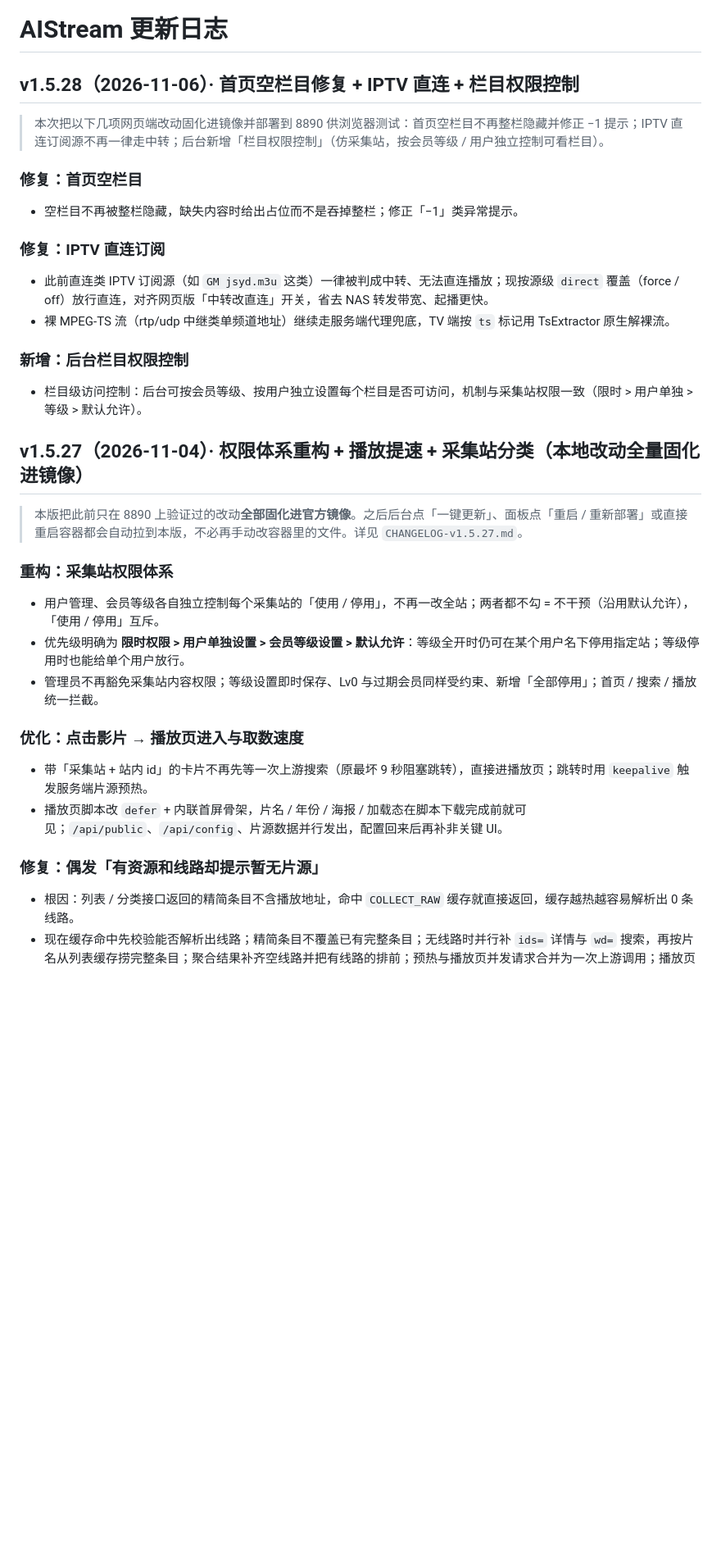
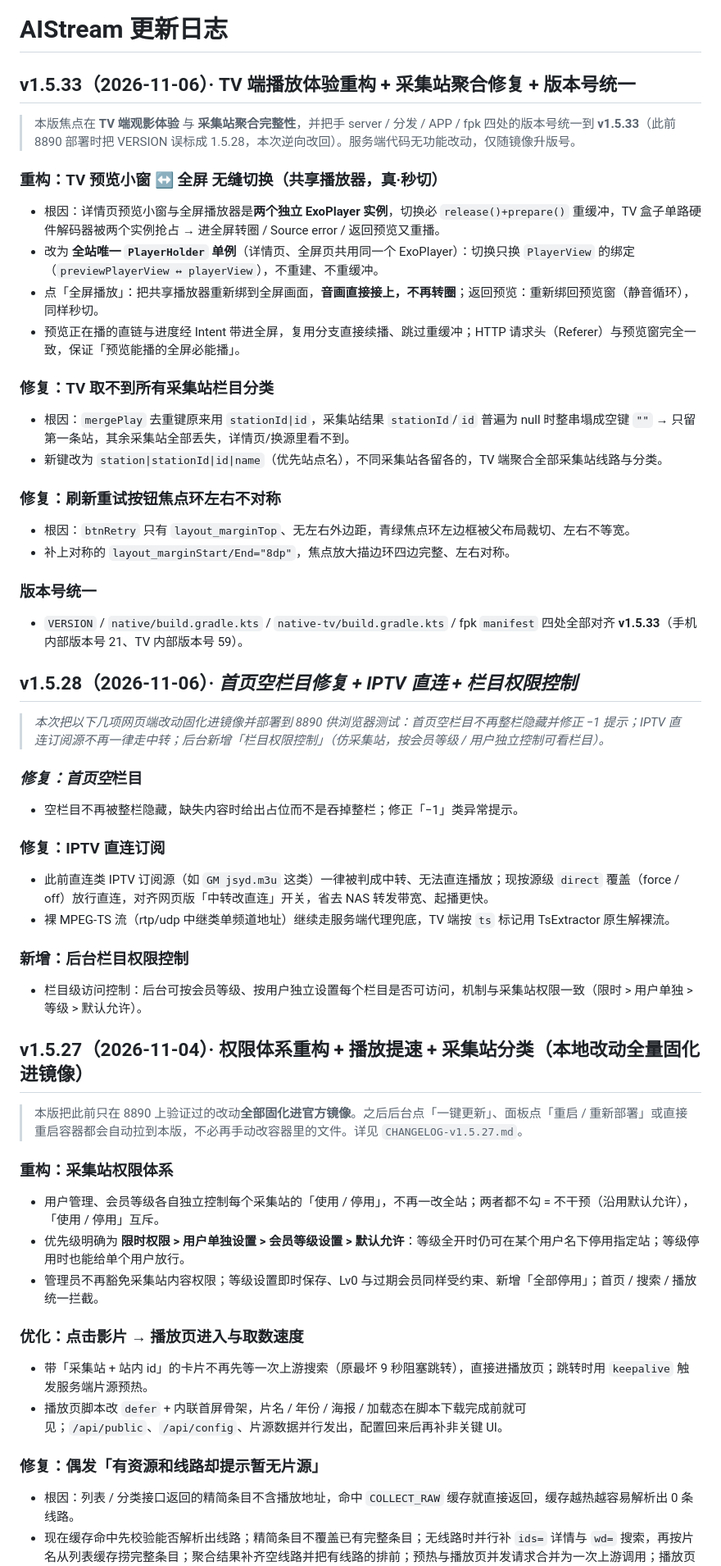
Before and after one commit to xiaolurenya/AIStream, a Markdown page: CHANGELOG.md, the part around one of its changes. Shown at 82% size. GitHub-like rendering; blank space fills up the shorter version.

```diff
--- a/CHANGELOG.md
+++ b/CHANGELOG.md
@@ -1,17 +1,45 @@
 # AIStream 更新日志
 
-## v1.5.28（2026-11-06）· 首页空栏目修复 + IPTV 直连 + 栏目权限控制
+## v1.5.33（2026-11-06）· TV 端播放体验重构 + 采集站聚合修复 + 版本号统一
 
-> 本次把以下几项网页端改动固化进镜像并部署到 8890 供浏览器测试：首页空栏目不再整栏隐藏并修正 −1 提示；IPTV 直连订阅源不再一律走中转；后台新增「栏目权限控制」（仿采集站，按会员等级 / 用户独立控制可看栏目）。
+> 本版焦点在 **TV 端观影体验** 与 **采集站聚合完整性**，并把手 server / 分发 / APP / fpk 四处的版本号统一到 **v1.5.33**（此前 8890 部署时把 VERSION 误标成 1.5.28，本次逆向改回）。服务端代码无功能改动，仅随镜像升版号。
 
-### 修复：首页空栏目
+### 重构：TV 预览小窗 ↔ 全屏 无缝切换（共享播放器，真·秒切）
+
+- 根因：详情页预览小窗与全屏播放器是**两个独立 ExoPlayer 实例**，切换必 `release()+prepare()` 重缓冲，TV 盒子单路硬件解码器被两个实例抢占 → 进全屏转圈 / Source error / 返回预览又重播。
+- 改为 **全站唯一 `PlayerHolder` 单例**（详情页、全屏页共用同一个 ExoPlayer）：切换只换 `PlayerView` 的绑定（`previewPlayerView ↔ playerView`），不重建、不重缓冲。
+- 点「全屏播放」：把共享播放器重新绑到全屏画面，**音画直接接上，不再转圈**；返回预览：重新绑回预览窗（静音循环），同样秒切。
+- 预览正在播的直链与进度经 Intent 带进全屏，复用分支直接续播、跳过重缓冲；HTTP 请求头（Referer）与预览窗完全一致，保证「预览能播的全屏必能播」。
+
+### 修复：TV 取不到所有采集站栏目分类
+
+- 根因：`mergePlay` 去重键原来用 `stationId|id`，采集站结果 `stationId`/`id` 普遍为 null 时整串塌成空键 `""` → 只留第一条站，其余采集站全部丢失，详情页/换源里看不到。
+- 新键改为 `station|stationId|id|name`（优先站点名），不同采集站各留各的，TV 端聚合全部采集站线路与分类。
+
+### 修复：刷新重试按钮焦点环左右不对称
+
+- 根因：`btnRetry` 只有 `layout_marginTop`、无左右外边距，青绿焦点环左边框被父布局裁切、左右不等宽。
+- 补上对称的 `layout_marginStart/End="8dp"`，焦点放大描边环四边完整、左右对称。
+
+### 版本号统一
+
+- `VERSION` / `native/build.gradle.kts` / `native-tv/build.gradle.kts` / fpk `manifest` 四处全部对齐 **v1.5.33**（手机内部版本号 21、TV 内部版本号 59）。
+
+## v1.5.28（2026-11-06）*· 首页空栏目修复 + IPTV 直连 + 栏目权限控制*
+
+> *本次把以下几项网页端改动固化进镜像并部署到 8890 供浏览器测试：首页空栏目不再整栏隐藏并修正 −1 提示；IPTV 直连订阅源不再一律走中转；后台新增「栏目权限控制」（仿采集站，按会员等级 / 用户独立控制可看栏目）。*
+
+### *修复：首页空*栏目
+
 - 空栏目不再被整栏隐藏，缺失内容时给出占位而不是吞掉整栏；修正「−1」类异常提示。
 
 ### 修复：IPTV 直连订阅
+
 - 此前直连类 IPTV 订阅源（如 `GM jsyd.m3u` 这类）一律被判成中转、无法直连播放；现按源级 `direct` 覆盖（force / off）放行直连，对齐网页版「中转改直连」开关，省去 NAS 转发带宽、起播更快。
 - 裸 MPEG-TS 流（rtp/udp 中继类单频道地址）继续走服务端代理兜底，TV 端按 `ts` 标记用 TsExtractor 原生解裸流。
 
 ### 新增：后台栏目权限控制
+
 - 栏目级访问控制：后台可按会员等级、按用户独立设置每个栏目是否可访问，机制与采集站权限一致（限时 > 用户单独 > 等级 > 默认允许）。
 
 ## v1.5.27（2026-11-04）· 权限体系重构 + 播放提速 + 采集站分类（本地改动全量固化进镜像）
@@ -19,15 +47,18 @@
 > 本版把此前只在 8890 上验证过的改动**全部固化进官方镜像**。之后后台点「一键更新」、面板点「重启 / 重新部署」或直接重启容器都会自动拉到本版，不必再手动改容器里的文件。详见 `CHANGELOG-v1.5.27.md`。
 
 ### 重构：采集站权限体系
+
 - 用户管理、会员等级各自独立控制每个采集站的「使用 / 停用」，不再一改全站；两者都不勾 = 不干预（沿用默认允许），「使用 / 停用」互斥。
 - 优先级明确为 **限时权限 > 用户单独设置 > 会员等级设置 > 默认允许**：等级全开时仍可在某个用户名下停用指定站；等级停用时也能给单个用户放行。
 - 管理员不再豁免采集站内容权限；等级设置即时保存、Lv0 与过期会员同样受约束、新增「全部停用」；首页 / 搜索 / 播放统一拦截。
 
 ### 优化：点击影片 → 播放页进入与取数速度
+
 - 带「采集站 + 站内 id」的卡片不再先等一次上游搜索（原最坏 9 秒阻塞跳转），直接进播放页；跳转时用 `keepalive` 触发服务端片源预热。
 - 播放页脚本改 `defer` + 内联首屏骨架，片名 / 年份 / 海报 / 加载态在脚本下载完成前就可见；`/api/public`、`/api/config`、片源数据并行发出，配置回来后再补非关键 UI。
 
 ### 修复：偶发「有资源和线路却提示暂无片源」
+
 - 根因：列表 / 分类接口返回的精简条目不含播放地址，命中 `COLLECT_RAW` 缓存就直接返回，缓存越热越容易解析出 0 条线路。
 - 现在缓存命中先校验能否解析出线路；精简条目不覆盖已有完整条目；无线路时并行补 `ids=` 详情与 `wd=` 搜索，再按片名从列表缓存捞完整条目；聚合结果补齐空线路并把有线路的排前；预热与播放页并发请求合并为一次上游调用；播放页判空前多一次 `retry=1` 绕缓存确认。
 
```
Also changed, not shown: other parts of CHANGELOG.md (+39 -1 lines).
